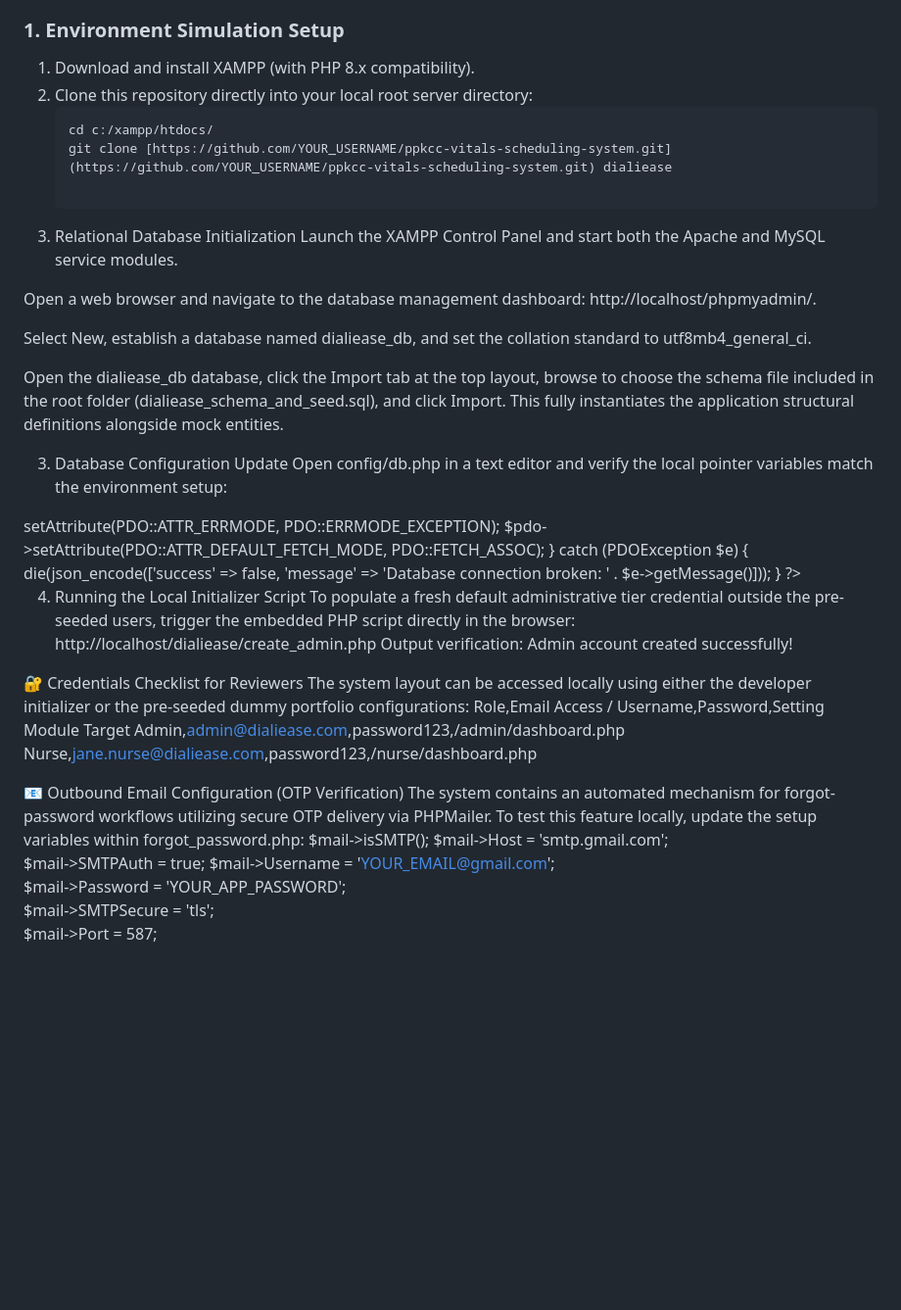
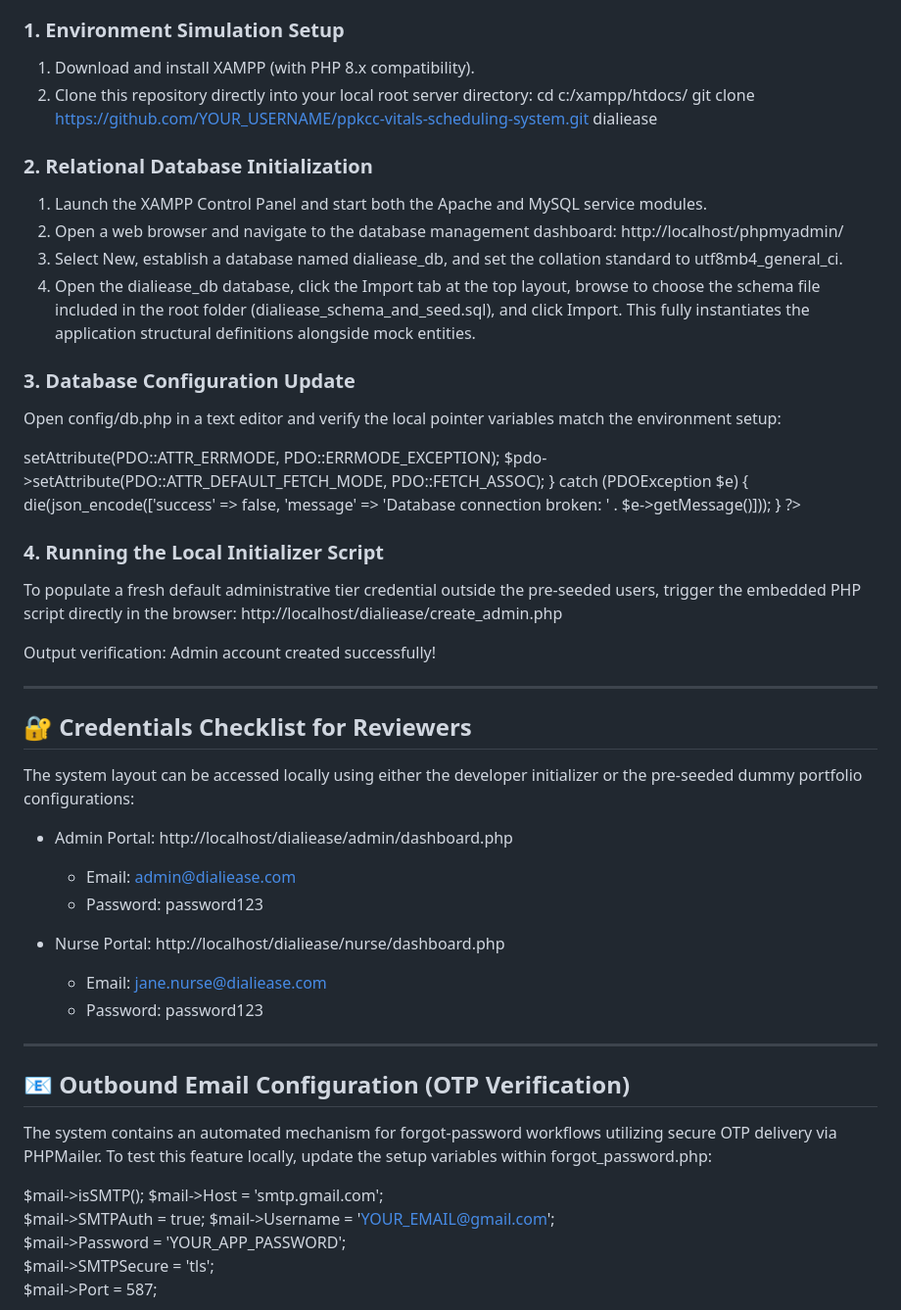
Before and after one commit to jaelmusika-cmyk/ppkcc-vitals-scheduling-system, a Markdown page: README.md, the part around the change. Shown at 98% size. Rendered like a GitHub page; blank space fills up the shorter version.

````diff
--- a/README.md
+++ b/README.md
@@ -40,21 +40,18 @@ To run and evaluate this portfolio ecosystem locally, follow these comprehensive
 ### 1. Environment Simulation Setup
 1. Download and install XAMPP (with PHP 8.x compatibility).
 2. Clone this repository directly into your local root server directory:
-   ```bash
    cd c:/xampp/htdocs/
-   git clone [https://github.com/YOUR_USERNAME/ppkcc-vitals-scheduling-system.git](https://github.com/YOUR_USERNAME/ppkcc-vitals-scheduling-system.git) dialiease
+   git clone https://github.com/YOUR_USERNAME/ppkcc-vitals-scheduling-system.git dialiease
 
-2. Relational Database Initialization
-Launch the XAMPP Control Panel and start both the Apache and MySQL service modules.
+### 2. Relational Database Initialization
+1. Launch the XAMPP Control Panel and start both the Apache and MySQL service modules.
+2. Open a web browser and navigate to the database management dashboard: http://localhost/phpmyadmin/
+3. Select New, establish a database named dialiease_db, and set the collation standard to utf8mb4_general_ci.
+4. Open the dialiease_db database, click the Import tab at the top layout, browse to choose the schema file included in the root folder (dialiease_schema_and_seed.sql), and click Import. This fully instantiates the application structural definitions alongside mock entities.
 
-Open a web browser and navigate to the database management dashboard: http://localhost/phpmyadmin/.
+### 3. Database Configuration Update
+Open config/db.php in a text editor and verify the local pointer variables match the environment setup:
 
-Select New, establish a database named dialiease_db, and set the collation standard to utf8mb4_general_ci.
-
-Open the dialiease_db database, click the Import tab at the top layout, browse to choose the schema file included in the root folder (dialiease_schema_and_seed.sql), and click Import. This fully instantiates the application structural definitions alongside mock entities.
-
-3. Database Configuration Update
-Open config/db.php in a text editor and verify the local pointer variables match the environment setup:
 <?php
 try {
     $host = 'localhost';
@@ -70,19 +67,32 @@ try {
 }
 ?>
 
-4. Running the Local Initializer Script
+### 4. Running the Local Initializer Script
 To populate a fresh default administrative tier credential outside the pre-seeded users, trigger the embedded PHP script directly in the browser:
 http://localhost/dialiease/create_admin.php
+
 Output verification: Admin account created successfully!
 
-🔐 Credentials Checklist for Reviewers
+---
+
+## 🔐 Credentials Checklist for Reviewers
+
 The system layout can be accessed locally using either the developer initializer or the pre-seeded dummy portfolio configurations:
-Role,Email Access / Username,Password,Setting Module Target
-Admin,admin@dialiease.com,password123,/admin/dashboard.php
-Nurse,jane.nurse@dialiease.com,password123,/nurse/dashboard.php
 
-📧 Outbound Email Configuration (OTP Verification)
+- Admin Portal: http://localhost/dialiease/admin/dashboard.php
+  * Email: admin@dialiease.com
+  * Password: password123
+
+- Nurse Portal: http://localhost/dialiease/nurse/dashboard.php
+  * Email: jane.nurse@dialiease.com
+  * Password: password123
+
+---
+
+## 📧 Outbound Email Configuration (OTP Verification)
+
 The system contains an automated mechanism for forgot-password workflows utilizing secure OTP delivery via PHPMailer. To test this feature locally, update the setup variables within forgot_password.php:
+
 $mail->isSMTP();
 $mail->Host = 'smtp.gmail.com';
 $mail->SMTPAuth = true;
````
